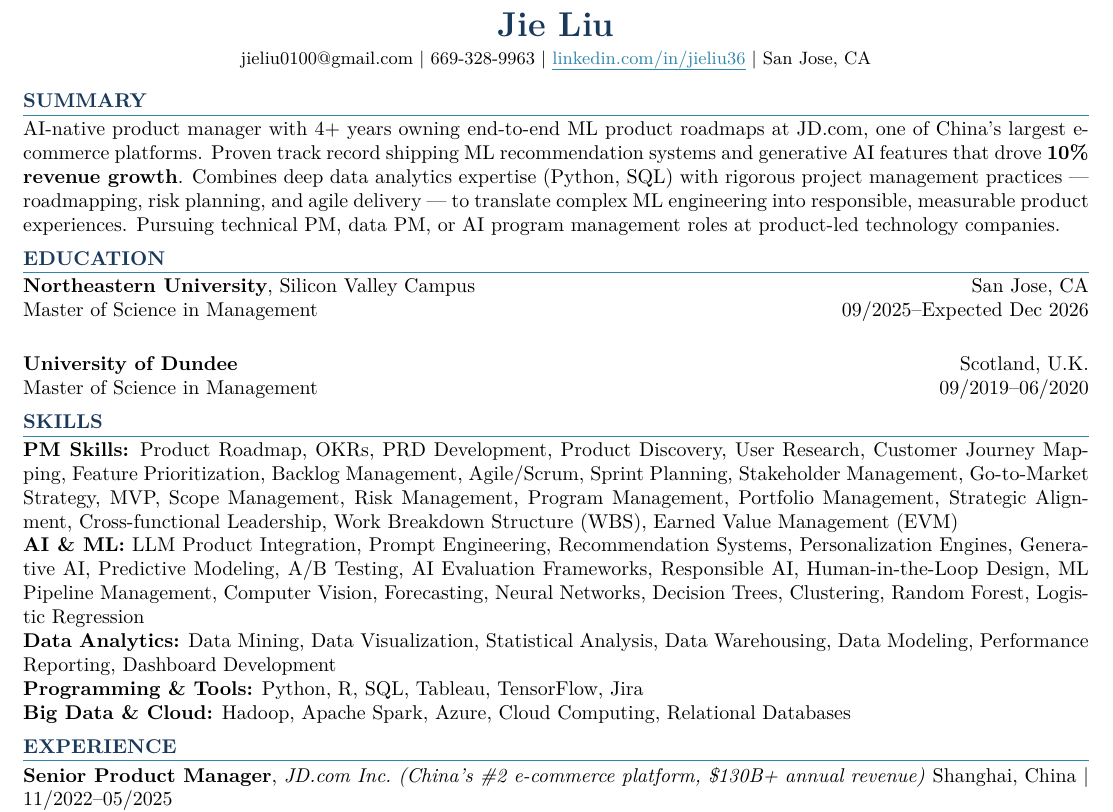
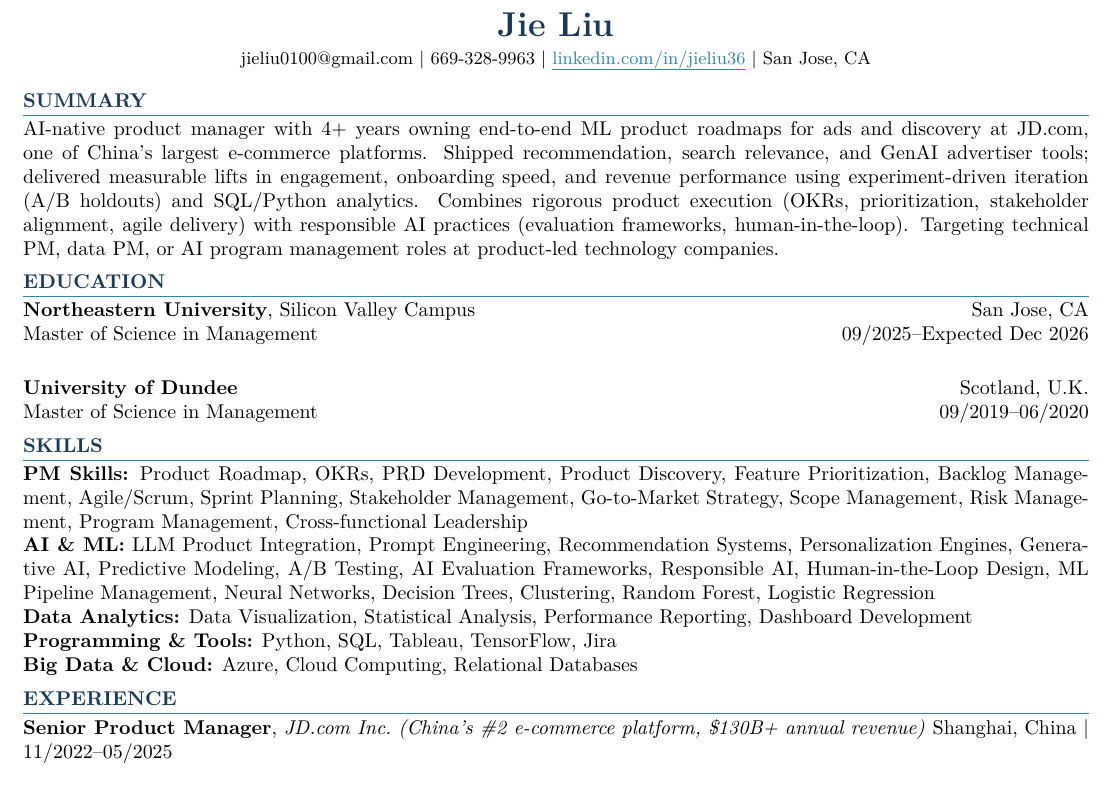
Before and after one commit to liukunli/jie-liu-career, a LaTeX CV (src/jie_liu_resume.tex): part of the page, cut so that both start at the same text. Compiled offline with pdfLaTeX.

Commit message:
Update summary and tighten skills section
Co-Authored-By: Claude Sonnet 4.6 <noreply@anthropic.com>

```diff
--- a/src/jie_liu_resume.tex
+++ b/src/jie_liu_resume.tex
@@ -42,7 +42,7 @@
 %---------- SUMMARY ----------
 \section{Summary}
 
-AI-native product manager with 4+ years owning end-to-end ML product roadmaps at JD.com, one of China's largest e-commerce platforms. Proven track record shipping ML recommendation systems and generative AI features that drove \textbf{10\% revenue growth}. Combines deep data analytics expertise (Python, SQL) with rigorous project management practices --- roadmapping, risk planning, and agile delivery --- to translate complex ML engineering into responsible, measurable product experiences. Pursuing technical PM, data PM, or AI program management roles at product-led technology companies.
+AI-native product manager with 4+ years owning end-to-end ML product roadmaps for ads and discovery at JD.com, one of China's largest e-commerce platforms. Shipped recommendation, search relevance, and GenAI advertiser tools; delivered measurable lifts in engagement, onboarding speed, and revenue performance using experiment-driven iteration (A/B holdouts) and SQL/Python analytics. Combines rigorous product execution (OKRs, prioritization, stakeholder alignment, agile delivery) with responsible AI practices (evaluation frameworks, human-in-the-loop). Targeting technical PM, data PM, or AI program management roles at product-led technology companies.
 
 %---------- EDUCATION ----------
 \section{Education}
@@ -58,11 +58,11 @@ Master of Science in Management \hfill 09/2019--06/2020
 %---------- SKILLS ----------
 \section{Skills}
 
-\textbf{PM Skills:} Product Roadmap, OKRs, PRD Development, Product Discovery, User Research, Customer Journey Mapping, Feature Prioritization, Backlog Management, Agile/Scrum, Sprint Planning, Stakeholder Management, Go-to-Market Strategy, MVP, Scope Management, Risk Management, Program Management, Portfolio Management, Strategic Alignment, Cross-functional Leadership, Work Breakdown Structure (WBS), Earned Value Management (EVM)\\
-\textbf{AI \& ML:} LLM Product Integration, Prompt Engineering, Recommendation Systems, Personalization Engines, Generative AI, Predictive Modeling, A/B Testing, AI Evaluation Frameworks, Responsible AI, Human-in-the-Loop Design, ML Pipeline Management, Computer Vision, Forecasting, Neural Networks, Decision Trees, Clustering, Random Forest, Logistic Regression\\
-\textbf{Data Analytics:} Data Mining, Data Visualization, Statistical Analysis, Data Warehousing, Data Modeling, Performance Reporting, Dashboard Development\\
-\textbf{Programming \& Tools:} Python, R, SQL, Tableau, TensorFlow, Jira\\
-\textbf{Big Data \& Cloud:} Hadoop, Apache Spark, Azure, Cloud Computing, Relational Databases
+\textbf{PM Skills:} Product Roadmap, OKRs, PRD Development, Product Discovery, Feature Prioritization, Backlog Management, Agile/Scrum, Sprint Planning, Stakeholder Management, Go-to-Market Strategy, Scope Management, Risk Management, Program Management, Cross-functional Leadership\\
+\textbf{AI \& ML:} LLM Product Integration, Prompt Engineering, Recommendation Systems, Personalization Engines, Generative AI, Predictive Modeling, A/B Testing, AI Evaluation Frameworks, Responsible AI, Human-in-the-Loop Design, ML Pipeline Management, Neural Networks, Decision Trees, Clustering, Random Forest, Logistic Regression\\
+\textbf{Data Analytics:} Data Visualization, Statistical Analysis, Performance Reporting, Dashboard Development\\
+\textbf{Programming \& Tools:} Python, SQL, Tableau, TensorFlow, Jira\\
+\textbf{Big Data \& Cloud:} Azure, Cloud Computing, Relational Databases
 
 %---------- EXPERIENCE ----------
 \section{Experience}
```
Also changed, not shown: jie_liu_resume.pdf.
